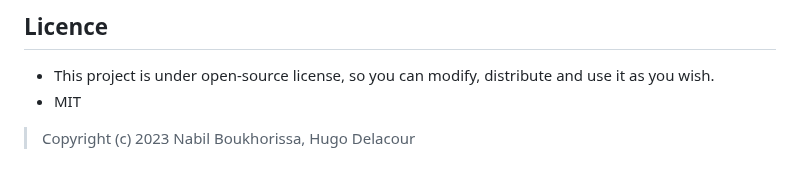
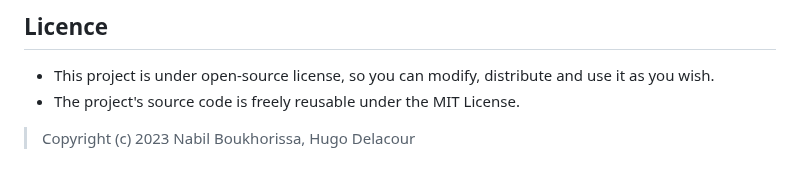
Before and after one commit to M-U-C-K-A/SAE301, a Markdown page: README.en.md, the part around the change. Drawn GitHub-style.

```diff
--- a/README.en.md
+++ b/README.en.md
@@ -55,5 +55,5 @@ Credits
 
 ## Licence
 - This project is under open-source license, so you can modify, distribute and use it as you wish.
-- MIT
+- The project's source code is freely reusable under the MIT License.
 <blockquote>Copyright (c) 2023 Nabil Boukhorissa, Hugo Delacour</blockquote>
```
